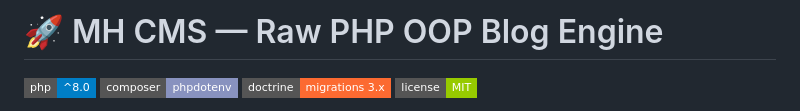
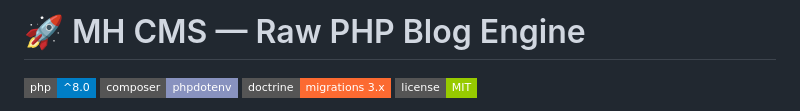
Before and after one commit to mhannan-dev/php-blog, a Markdown page: README.md, the part around the change. GitHub-like rendering; badges without logos.

Commit message:
docs: remove redundant OOP mention from README title

```diff
--- a/README.md
+++ b/README.md
@@ -1,4 +1,4 @@
-# 🚀 MH CMS — Raw PHP OOP Blog Engine
+# 🚀 MH CMS — Raw PHP Blog Engine
 
 [![PHP Version](https://img.shields.io/badge/php-%5E8.0-blue.svg?style=flat-square)](https://www.php.net/)
 [![Composer](https://img.shields.io/badge/composer-phpdotenv-8892BF.svg?style=flat-square)](https://packagist.org/packages/vlucas/phpdotenv)
```
